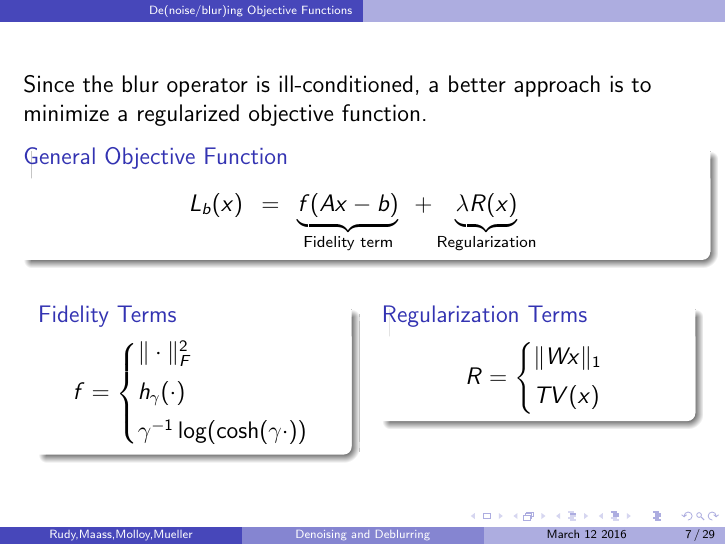
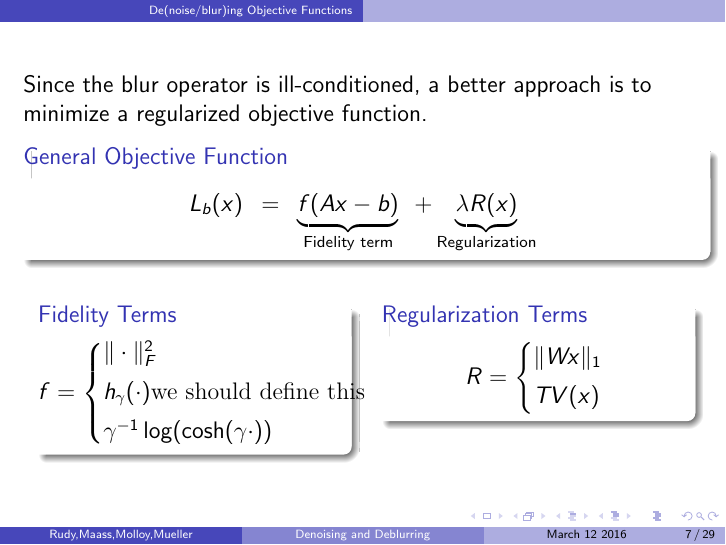
Before and after one commit to rpm4real/de_noise-blur, LaTeX slides (presentation/515slides.tex): page 7 of 29. Compiled offline with pdfLaTeX.

Commit message:
reminder for huber

```diff
--- a/presentation/515slides.tex
+++ b/presentation/515slides.tex
@@ -116,7 +116,7 @@ Since the blur operator is ill-conditioned, a better approach is to minimize a r
 	\begin{column}{0.45\linewidth}
 		\begin{block}{Fidelity Terms} \vspace{-2.5ex}
 			\[ f = \left\{ \begin{matrix*}[l]
-			\| \cdot \|_F^2 \\[1ex] h_{\gamma}( \cdot ) \\[1ex] \gamma^{-1} \log(\cosh(\gamma \cdot))
+			\| \cdot \|_F^2 \\[1ex] h_{\gamma}( \cdot ) \textrm{we should define this} \\[1ex] \gamma^{-1} \log(\cosh(\gamma \cdot))
 			\end{matrix*} \right. \]
 		\end{block}
 	\end{column}
```
